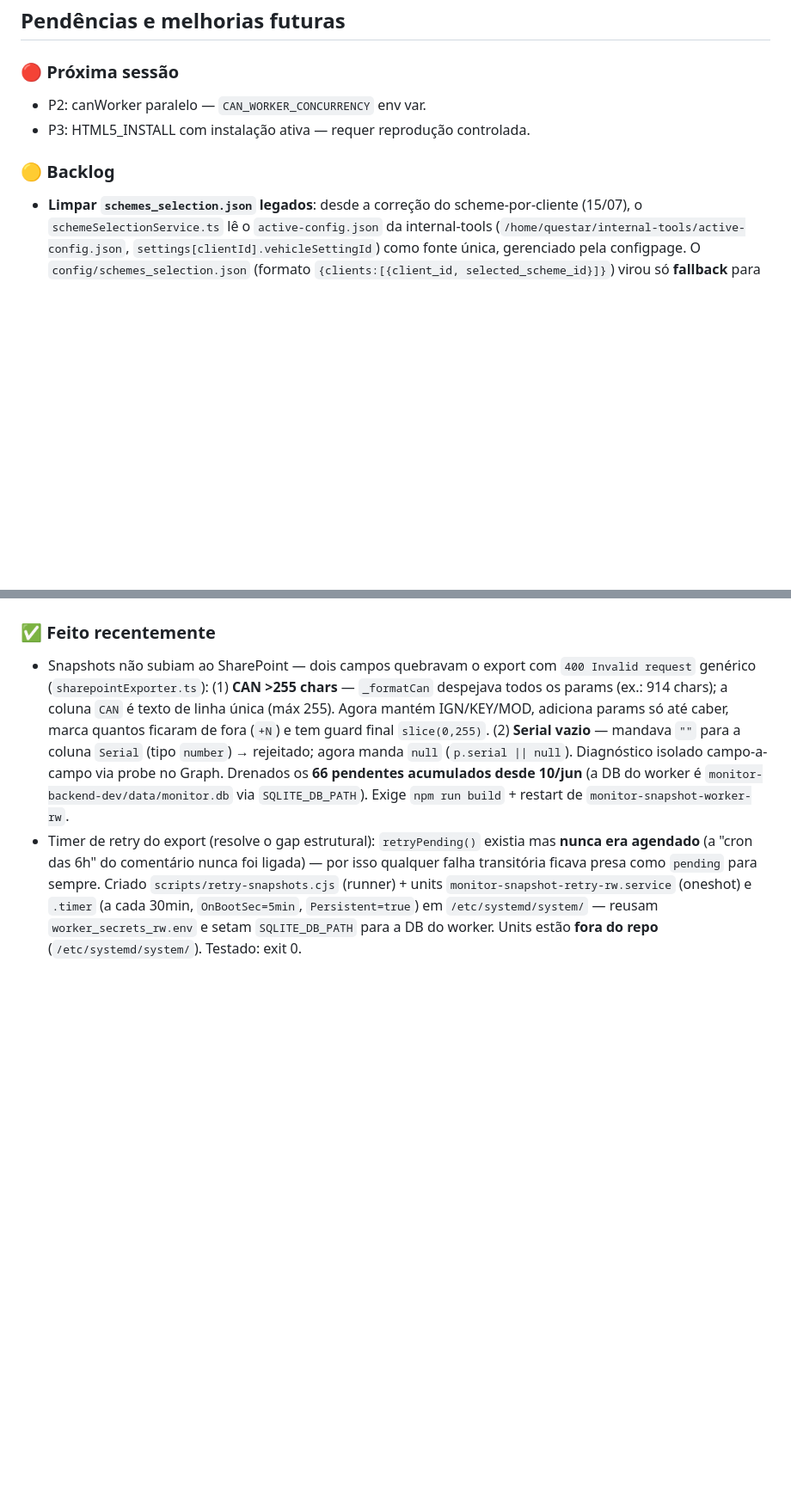
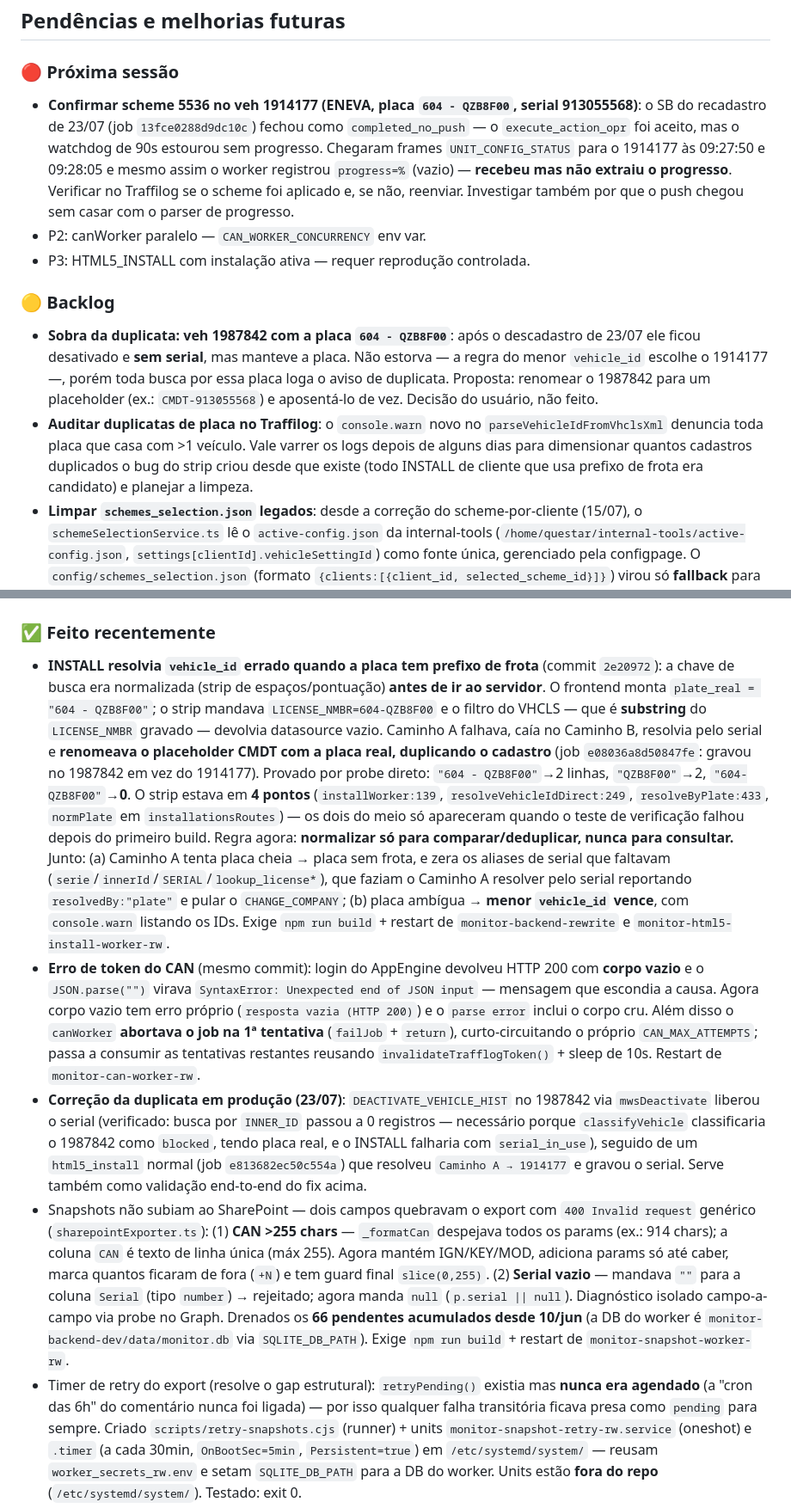
Before and after one commit to Marcusfilho/monitor-backend, a Markdown page: CLAUDE.md, 2 parts joined by grey strips. Shown at 86% size. GitHub-like rendering; blank space fills up the shorter version.

Commit message:
docs: fecha marco - fix resolucao de vehicle_id por placa com frota
Co-Authored-By: Claude Opus 4.8 <noreply@anthropic.com>

```diff
--- a/CLAUDE.md
+++ b/CLAUDE.md
@@ -162,10 +162,13 @@ Todos seguem: poll loop → `pollNextJob()` → `processJob()` → `completeJob(
 ## Pendências e melhorias futuras
 
 ### 🔴 Próxima sessão
+- **Confirmar scheme 5536 no veh 1914177 (ENEVA, placa `604 - QZB8F00`, serial 913055568)**: o SB do recadastro de 23/07 (job `13fce0288d9dc10c`) fechou como `completed_no_push` — o `execute_action_opr` foi aceito, mas o watchdog de 90s estourou sem progresso. Chegaram frames `UNIT_CONFIG_STATUS` para o 1914177 às 09:27:50 e 09:28:05 e mesmo assim o worker registrou `progress=%` (vazio) — **recebeu mas não extraiu o progresso**. Verificar no Traffilog se o scheme foi aplicado e, se não, reenviar. Investigar também por que o push chegou sem casar com o parser de progresso.
 - P2: canWorker paralelo — `CAN_WORKER_CONCURRENCY` env var.
 - P3: HTML5_INSTALL com instalação ativa — requer reprodução controlada.
 
 ### 🟡 Backlog
+- **Sobra da duplicata: veh 1987842 com a placa `604 - QZB8F00`**: após o descadastro de 23/07 ele ficou desativado e **sem serial**, mas manteve a placa. Não estorva — a regra do menor `vehicle_id` escolhe o 1914177 —, porém toda busca por essa placa loga o aviso de duplicata. Proposta: renomear o 1987842 para um placeholder (ex.: `CMDT-913055568`) e aposentá-lo de vez. Decisão do usuário, não feito.
+- **Auditar duplicatas de placa no Traffilog**: o `console.warn` novo no `parseVehicleIdFromVhclsXml` denuncia toda placa que casa com >1 veículo. Vale varrer os logs depois de alguns dias para dimensionar quantos cadastros duplicados o bug do strip criou desde que existe (todo INSTALL de cliente que usa prefixo de frota era candidato) e planejar a limpeza.
 - **Limpar `schemes_selection.json` legados**: desde a correção do scheme-por-cliente (15/07), o `schemeSelectionService.ts` lê o `active-config.json` da internal-tools (`/home/questar/internal-tools/active-config.json`, `settings[clientId].vehicleSettingId`) como fonte única, gerenciado pela configpage. O `config/schemes_selection.json` (formato `{clients:[{client_id, selected_scheme_id}]}`) virou só **fallback** para clientes ainda ausentes no `active-config.json` — congelado desde 27/mai, com dados que podem divergir do que a internal-tools mantém (ex.: GEOCARGO estava 5576 lá vs. 5675 no active-config). O `public/schemes_selection.json` é cópia morta (nenhum uso). Proposta: (1) confirmar que todos os clientes ativos já estão no `active-config.json` (55 hoje) — se sim, remover o branch de fallback em `schemeSelectionService.ts:getSelectedSchemeId`; (2) apagar `config/schemes_selection.json` e `public/schemes_selection.json`; (3) checar se `adminRoutes.ts` (que ainda escreve `SCHEMES_PATH`) e o `admin.html` ainda dependem dele — migrar ou remover. Cuidado: hoje o fallback ainda protege clientes fora do active-config; não remover antes de confirmar cobertura.
 - **Module state ausente no export — re-check pelo timer de 30min**: o `saveSnapshotWorker` já faz backfill do module state antes de exportar (`fetchModuleState`, até 60s), mas se nesse momento o registro ainda não existir no servidor Traffilog o snapshot é exportado **sem** module state e não há nova tentativa. Acontece quando a unidade para de transmitir logo após a instalação (caso confirmado: veh 1997930 — sem registro nem 50min depois, `unitParametersEvents=0`). Proposta: aproveitar o `monitor-snapshot-retry-rw.timer` (já roda a cada 30min chamando `retryPending()`) para, antes de exportar um registro pendente, re-consultar o module state via WS e preencher `snapshot_json.can.moduleState` + `canSummary`. Exige manter o snapshot como `pending` quando o module state vier vazio (hoje ele exporta e vira `exported`), com um cap (ex.: 2h) para não ficar preso para sempre em veículo que nunca reporta.
 - **Escala da pressão do ar (`0000711F`) — validar em campo**: a entrada `sys_param_brake1_air_pressure` na `PARAM_META` (`vehicleMonitorSnapshotService.ts`) usa `multiplier: 0.05` **por inferência** (raw 0x95=149 → 7,45 — coerente com freio a ar de caminhão, ~7-8 bar), não por fonte oficial: nem a `PARAM_META` daqui nem a cópia do `internal-tools` tinham esse param. Confirmar com um veículo transmitindo. Fonte autoritativa possível: `get_unit_parameters_metadata` é chamado em `vehicleMonitorSnapshotService.ts:~458` e tem a **resposta descartada** (`.catch(()=>{})`) — se ela trouxer multiplicador/offset/unidade por param, substitui a `PARAM_META` hardcoded de vez (não deu pra sondar: Traffilog recusando login com `av=6666`).
@@ -177,6 +180,9 @@ Todos seguem: poll loop → `pollNextJob()` → `processJob()` → `completeJob(
 - **Remover repos antigas (`monitor-backend`, `monitor-backend-dev`)**: o refatoramento está completo e funcional em `monitor-backend-rewrite`. **Requer planejamento** — não é só apagar diretório: ainda há serviços systemd ativos apontando para as repos legadas (`monitor-html5-install-worker` v5, `monitor-html5-warmup-worker`, `monitor-vehicle-resolver-worker`, `monitor-html5-heartbeat`) + cron `*/30 renew_html5_cookie.sh` (em `monitor-backend-dev/scripts/`) + EnvironmentFiles em `/etc/monitor-backend/`. Plano sugerido: (1) confirmar que nenhum serviço `-rw` depende de algo das repos antigas; (2) `disable --now` + remover units legadas; (3) remover/cobrir o cron de cookie pela versão da rewrite; (4) limpar `/etc/monitor-backend/`; (5) só então remover os diretórios. Validar HTML5/CAN/SB end-to-end após cada etapa.
 
 ### ✅ Feito recentemente
+- **INSTALL resolvia `vehicle_id` errado quando a placa tem prefixo de frota** (commit `2e20972`): a chave de busca era normalizada (strip de espaços/pontuação) **antes de ir ao servidor**. O frontend monta `plate_real = "604 - QZB8F00"`; o strip mandava `LICENSE_NMBR=604-QZB8F00` e o filtro do VHCLS — que é **substring** do `LICENSE_NMBR` gravado — devolvia datasource vazio. Caminho A falhava, caía no Caminho B, resolvia pelo serial e **renomeava o placeholder CMDT com a placa real, duplicando o cadastro** (job `e08036a8d50847fe`: gravou no 1987842 em vez do 1914177). Provado por probe direto: `"604 - QZB8F00"`→2 linhas, `"QZB8F00"`→2, `"604-QZB8F00"`→**0**. O strip estava em **4 pontos** (`installWorker:139`, `resolveVehicleIdDirect:249`, `resolveByPlate:433`, `normPlate` em `installationsRoutes`) — os dois do meio só apareceram quando o teste de verificação falhou depois do primeiro build. Regra agora: **normalizar só para comparar/deduplicar, nunca para consultar.** Junto: (a) Caminho A tenta placa cheia → placa sem frota, e zera os aliases de serial que faltavam (`serie`/`innerId`/`SERIAL`/`lookup_license*`), que faziam o Caminho A resolver pelo serial reportando `resolvedBy:"plate"` e pular o `CHANGE_COMPANY`; (b) placa ambígua → **menor `vehicle_id` vence**, com `console.warn` listando os IDs. Exige `npm run build` + restart de `monitor-backend-rewrite` e `monitor-html5-install-worker-rw`.
+- **Erro de token do CAN** (mesmo commit): login do AppEngine devolveu HTTP 200 com **corpo vazio** e o `JSON.parse("")` virava `SyntaxError: Unexpected end of JSON input` — mensagem que escondia a causa. Agora corpo vazio tem erro próprio (`resposta vazia (HTTP 200)`) e o `parse error` inclui o corpo cru. Além disso o `canWorker` **abortava o job na 1ª tentativa** (`failJob` + `return`), curto-circuitando o próprio `CAN_MAX_ATTEMPTS`; passa a consumir as tentativas restantes reusando `invalidateTrafflogToken()` + sleep de 10s. Restart de `monitor-can-worker-rw`.
+- **Correção da duplicata em produção (23/07)**: `DEACTIVATE_VEHICLE_HIST` no 1987842 via `mwsDeactivate` liberou o serial (verificado: busca por `INNER_ID` passou a 0 registros — necessário porque `classifyVehicle` classificaria o 1987842 como `blocked`, tendo placa real, e o INSTALL falharia com `serial_in_use`), seguido de um `html5_install` normal (job `e813682ec50c554a`) que resolveu `Caminho A → 1914177` e gravou o serial. Serve também como validação end-to-end do fix acima.
 - Snapshots não subiam ao SharePoint — dois campos quebravam o export com `400 Invalid request` genérico (`sharepointExporter.ts`): (1) **CAN >255 chars** — `_formatCan` despejava todos os params (ex.: 914 chars); a coluna `CAN` é texto de linha única (máx 255). Agora mantém IGN/KEY/MOD, adiciona params só até caber, marca quantos ficaram de fora (`+N`) e tem guard final `slice(0,255)`. (2) **Serial vazio** — mandava `""` para a coluna `Serial` (tipo `number`) → rejeitado; agora manda `null` (`p.serial || null`). Diagnóstico isolado campo-a-campo via probe no Graph. Drenados os **66 pendentes acumulados desde 10/jun** (a DB do worker é `monitor-backend-dev/data/monitor.db` via `SQLITE_DB_PATH`). Exige `npm run build` + restart de `monitor-snapshot-worker-rw`.
 - Timer de retry do export (resolve o gap estrutural): `retryPending()` existia mas **nunca era agendado** (a "cron das 6h" do comentário nunca foi ligada) — por isso qualquer falha transitória ficava presa como `pending` para sempre. Criado `scripts/retry-snapshots.cjs` (runner) + units `monitor-snapshot-retry-rw.service` (oneshot) e `.timer` (a cada 30min, `OnBootSec=5min`, `Persistent=true`) em `/etc/systemd/system/` — reusam `worker_secrets_rw.env` e setam `SQLITE_DB_PATH` para a DB do worker. Units estão **fora do repo** (`/etc/systemd/system/`). Testado: exit 0.
 - App — carregar foto da galeria: cada tipo de foto ganhou botão **🖼️ (galeria)** além do **📷 (câmera)**; segundo input `accept="image/*"` **sem** `capture` abre a galeria/arquivos em vez de forçar a câmera. Fluxo de câmera original intacto. Só frontend (`public/app.html`) — arquivo estático, sem build/restart.
```
